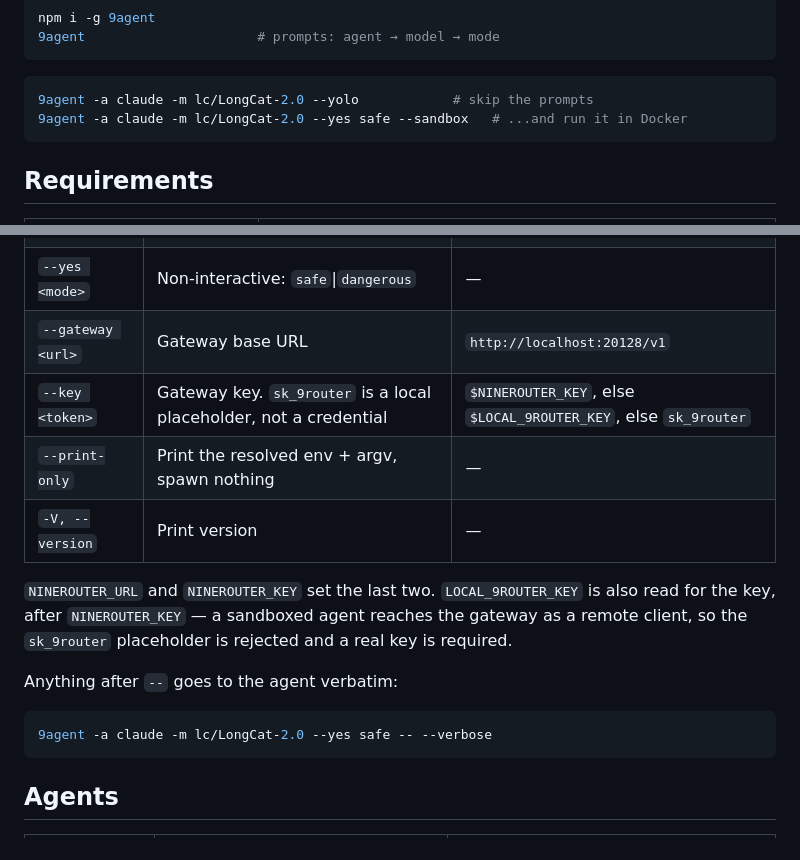
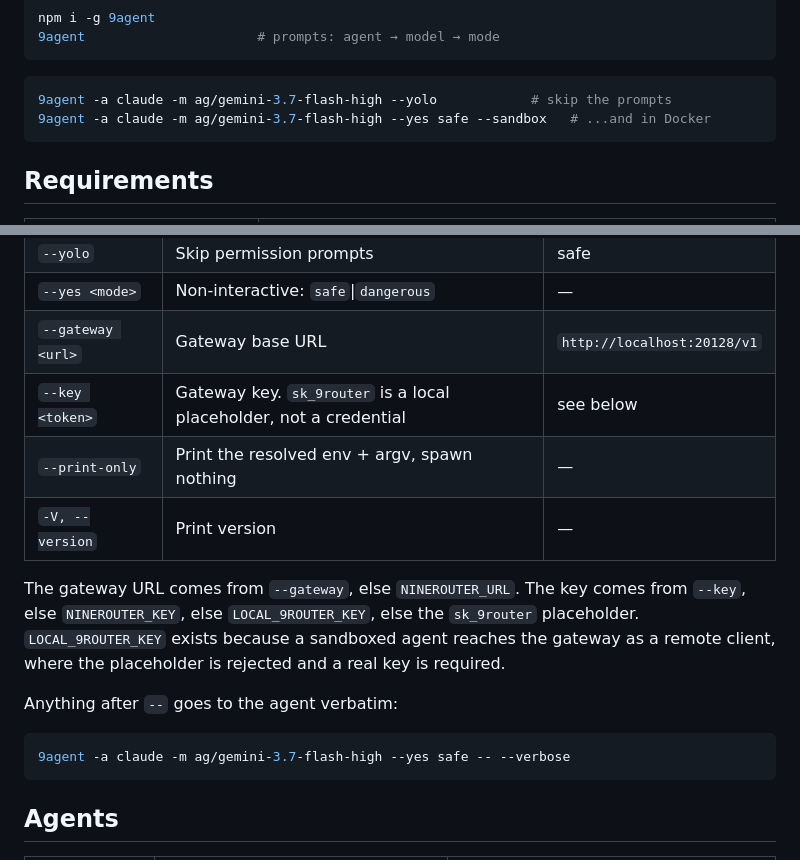
Before and after one commit to nadimtuhin/9agent, a Markdown page: README.md, 2 parts joined by grey strips. GitHub-like rendering.

Commit message:
docs: align README examples with the demo GIF, dedupe key resolution
Examples used lc/LongCat-2.0 while the GIF shows ag/gemini-3.7-flash-high.
The key fallback chain was spelled out in both the flag table and the prose
below it; the table now points down, the prose carries the why.

````diff
--- a/README.md
+++ b/README.md
@@ -16,8 +16,8 @@ npm i -g 9agent
 ```
 
 ```bash
-9agent -a claude -m lc/LongCat-2.0 --yolo            # skip the prompts
-9agent -a claude -m lc/LongCat-2.0 --yes safe --sandbox   # ...and run it in Docker
+9agent -a claude -m ag/gemini-3.7-flash-high --yolo            # skip the prompts
+9agent -a claude -m ag/gemini-3.7-flash-high --yes safe --sandbox   # ...and in Docker
 ```
 
 ## Requirements
@@ -41,19 +41,20 @@ No gateway? You get `Is 9Router running?` and exit 1 — never a hang.
 | `--yolo` | Skip permission prompts | safe |
 | `--yes <mode>` | Non-interactive: `safe`\|`dangerous` | — |
 | `--gateway <url>` | Gateway base URL | `http://localhost:20128/v1` |
-| `--key <token>` | Gateway key. `sk_9router` is a local placeholder, not a credential | `$NINEROUTER_KEY`, else `$LOCAL_9ROUTER_KEY`, else `sk_9router` |
+| `--key <token>` | Gateway key. `sk_9router` is a local placeholder, not a credential | see below |
 | `--print-only` | Print the resolved env + argv, spawn nothing | — |
 | `-V, --version` | Print version | — |
 
-`NINEROUTER_URL` and `NINEROUTER_KEY` set the last two. `LOCAL_9ROUTER_KEY`
-is also read for the key, after `NINEROUTER_KEY` — a sandboxed agent reaches
-the gateway as a remote client, so the `sk_9router` placeholder is rejected
-and a real key is required.
+The gateway URL comes from `--gateway`, else `NINEROUTER_URL`. The key comes
+from `--key`, else `NINEROUTER_KEY`, else `LOCAL_9ROUTER_KEY`, else the
+`sk_9router` placeholder. `LOCAL_9ROUTER_KEY` exists because a sandboxed agent
+reaches the gateway as a remote client, where the placeholder is rejected and a
+real key is required.
 
 Anything after `--` goes to the agent verbatim:
 
 ```bash
-9agent -a claude -m lc/LongCat-2.0 --yes safe -- --verbose
+9agent -a claude -m ag/gemini-3.7-flash-high --yes safe -- --verbose
 ```
 
 ## Agents
````
